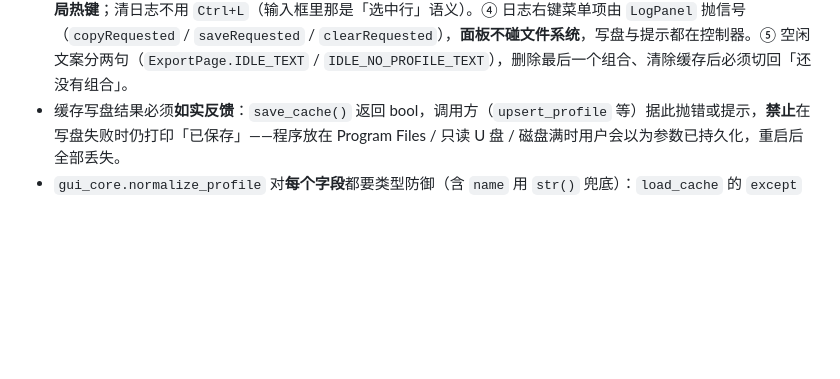
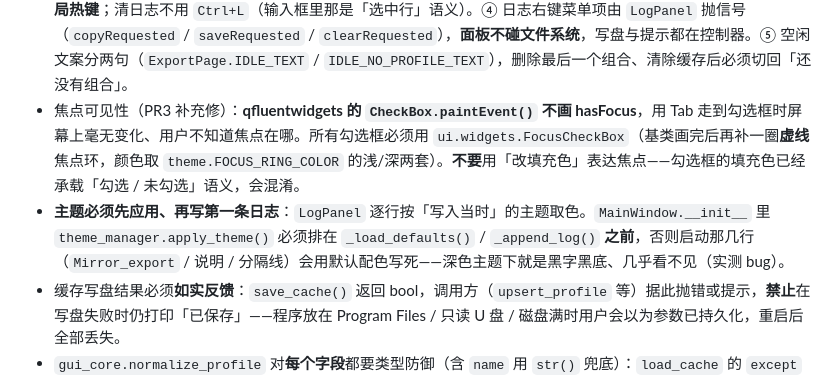
Before and after one commit to 67762961/Mirror_export, a Markdown page: AGENTS.md, the part around the change. GitHub-like rendering; blank space fills up the shorter version.

Commit message:
docs:补焦点可见性与主题应用顺序的约定

```diff
--- a/AGENTS.md
+++ b/AGENTS.md
@@ -34,6 +34,8 @@
 - GUI 工作线程的异常处理必须**兜住 `BaseException`**（不能只 `except Exception`）：`export()` 参数校验失败时走 `sys.exit()`，抛的是 `SystemExit`（`BaseException` 子类），漏接会让 `__DONE__` / `__FAIL__` 都不入队 → 界面永久停在「导出中…」、全部控件禁用，只能重启。`__FAIL__` 与 `__DONE__` 两个分支必须恢复同一组控件（含「打开输出目录」）。
 - 日志分级与提示的约定（改 `LogPanel` / `_poll` 前先读）：级别判定只在 `gui_core.classify_log_line()` 里，配色只在 `ui/theme.LOG_COLORS` 里，界面不得另写一套。① **每一行都要显式着色（含 info）**：`QTextDocument` 新插入的文本会继承前一字符的格式，只给有色行上色会让错误红串到后面所有行；用空格式重置又会变纯黑、深色主题下看不见；② 主题变化（手动切换与 `Theme.AUTO` 跟随系统两条路径）都必须 `LogPanel.refresh_colors()`，否则深色底上留着浅色字；③ `LogPanel._trim()` 裁掉头部行时**必须同步平移 `_spans`**，否则重刷颜色会错位；④ 失败摘要用 `gui_core.summarize_failure()` 且只取**本轮**日志（`_run_log` 每轮 `_start()` 重置），`__FAIL__` 的 `InfoBar.error` 用 `duration=-1` 常驻，`__DONE__` 的 `InfoBar.success` 附「打开输出目录」。
 - 键盘 / Tab / 右键菜单的约定（PR3）：① Tab 顺序必须写在 `ExportPage._setup_tab_order()` 里**显式**排队，Qt 默认按控件**创建顺序**走，会「先跳日志框再跳回按钮」；末尾要 `setTabOrder(order[-1], order[0])` 闭环，否则焦点链挂到内部子部件（实测跳到滚动区内容体）后焦点丢失。② 焦点链含控件内部子部件（`qt_scrollarea_viewport` 等），测试只能验「关心控件的相对顺序」，**不要**断言「下一个就是某某」。③ 快捷键 `Enter` 导出、`Ctrl+Shift+L` 清日志，一律 `QShortcut` + `WidgetWithChildrenShortcut` 绑在窗口上，**不注册全局热键**；清日志不用 `Ctrl+L`（输入框里那是「选中行」语义）。④ 日志右键菜单项由 `LogPanel` 抛信号（`copyRequested` / `saveRequested` / `clearRequested`），**面板不碰文件系统**，写盘与提示都在控制器。⑤ 空闲文案分两句（`ExportPage.IDLE_TEXT` / `IDLE_NO_PROFILE_TEXT`），删除最后一个组合、清除缓存后必须切回「还没有组合」。
+- 焦点可见性（PR3 补充修）：**qfluentwidgets 的 `CheckBox.paintEvent()` 不画 hasFocus**，用 Tab 走到勾选框时屏幕上毫无变化、用户不知道焦点在哪。所有勾选框必须用 `ui.widgets.FocusCheckBox`（基类画完后再补一圈**虚线**焦点环，颜色取 `theme.FOCUS_RING_COLOR` 的浅/深两套）。**不要**用「改填充色」表达焦点——勾选框的填充色已经承载「勾选 / 未勾选」语义，会混淆。
+- **主题必须先应用、再写第一条日志**：`LogPanel` 逐行按「写入当时」的主题取色。`MainWindow.__init__` 里 `theme_manager.apply_theme()` 必须排在 `_load_defaults()` / `_append_log()` **之前**，否则启动那几行（`Mirror_export` / 说明 / 分隔线）会用默认配色写死——深色主题下就是黑字黑底、几乎看不见（实测 bug）。
 - 缓存写盘结果必须**如实反馈**：`save_cache()` 返回 bool，调用方（`upsert_profile` 等）据此抛错或提示，**禁止**在写盘失败时仍打印「已保存」——程序放在 Program Files / 只读 U 盘 / 磁盘满时用户会以为参数已持久化，重启后全部丢失。
 - `gui_core.normalize_profile` 对**每个字段**都要类型防御（含 `name` 用 `str()` 兜底）：`load_cache` 的 `except` 会把整个缓存文件隔离成 `.bad`，一个脏字段就足以让用户看到「0 个组合」且不知原因。
 - 「清除缓存」等提示语承诺清空的范围，实现必须一致（清完后调 `_apply_profile(dict(DEFAULT_PROFILE, name=""))` 让控件真正归位），否则界面留着旧值、用户点导出会拿残留参数跑一次。
```
